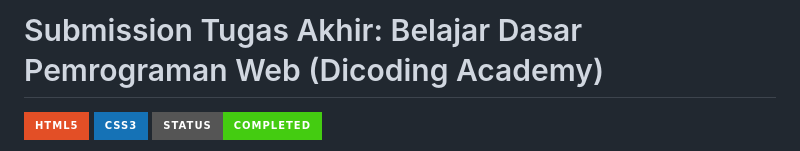
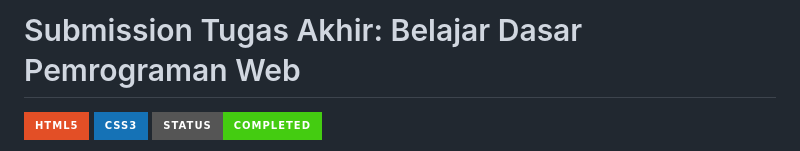
Before and after one commit to farizwebdev/Day3-dicoding-DasarPemrogramanWeb, a Markdown page: README.md, the part around the change. GitHub-like rendering; badges without logos.

```diff
--- a/README.md
+++ b/README.md
@@ -1,4 +1,4 @@
-# Submission Tugas Akhir: Belajar Dasar Pemrograman Web (Dicoding Academy)
+# Submission Tugas Akhir: Belajar Dasar Pemrograman Web
 
 ![HTML5](https://img.shields.io/badge/html5-%23E34F26.svg?style=for-the-badge&logo=html5&logoColor=white)
 ![CSS3](https://img.shields.io/badge/css3-%231572B6.svg?style=for-the-badge&logo=css3&logoColor=white)
```
